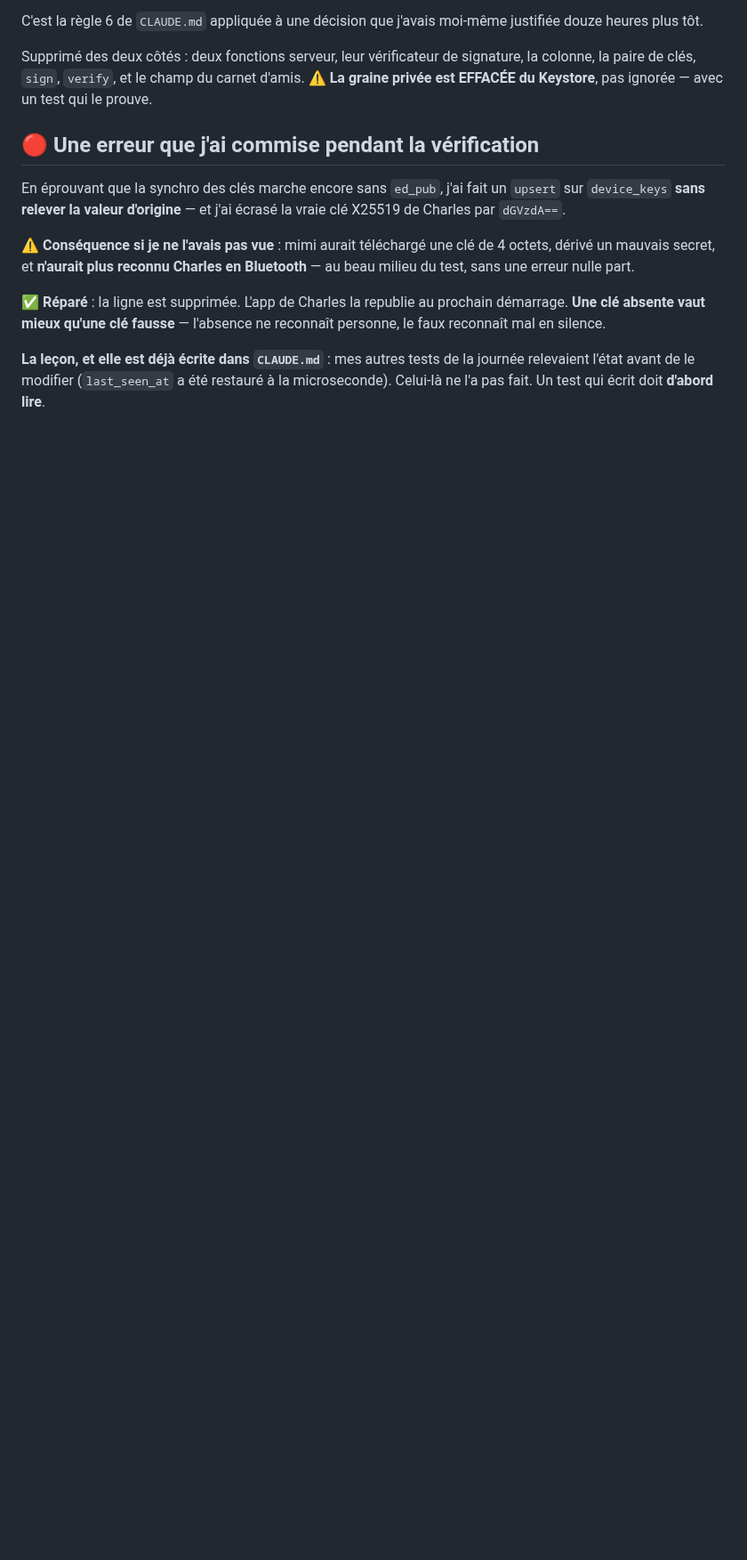
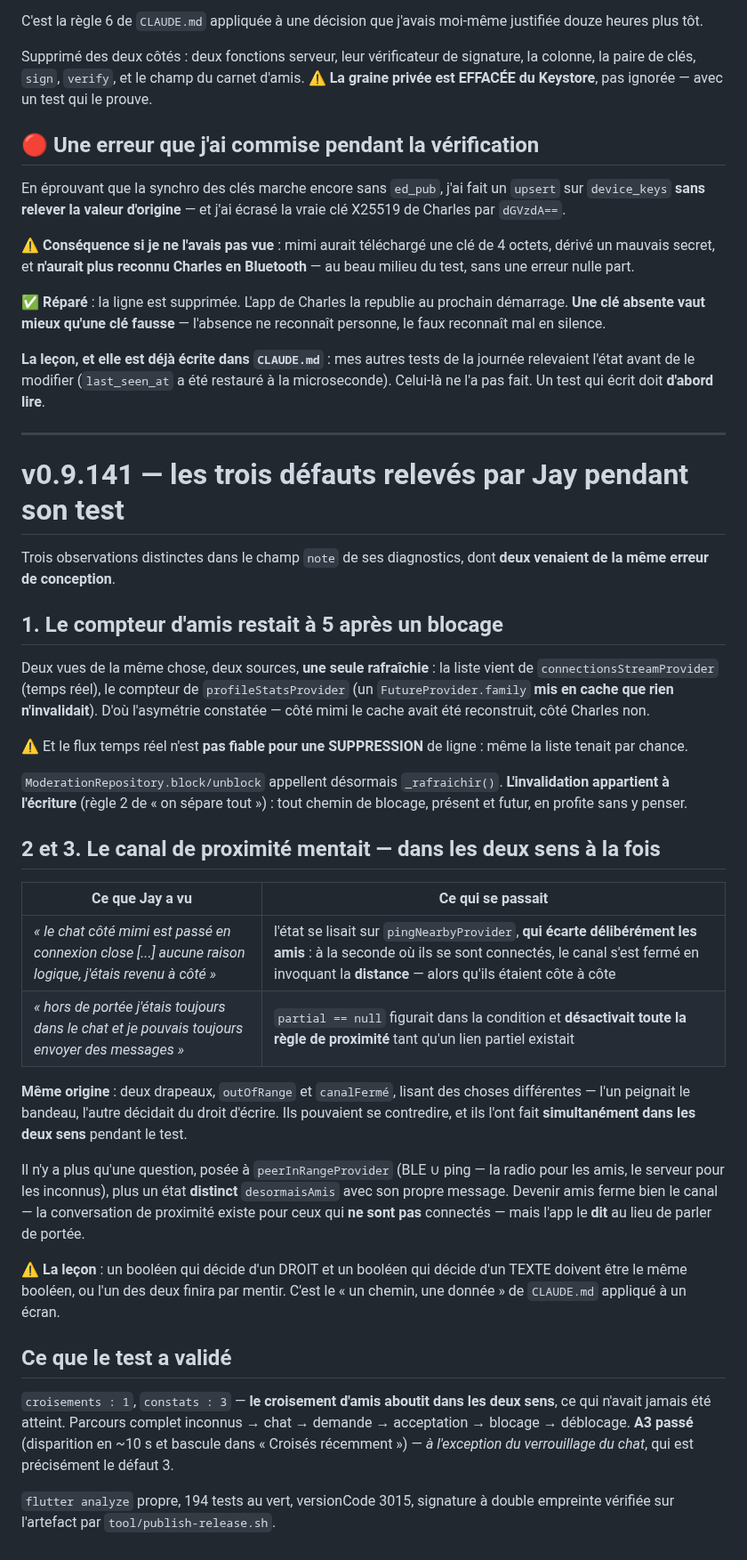
Before and after one commit to Gatsby4444/neovibe_alpha, a Markdown page: rapports-de-sessions/2026-08-27_09-40.md, the part around the change. Shown at 89% size. Drawn GitHub-style; blank space fills up the shorter version.

Commit message:
Rapport de session : les trois defauts de la v0.9.141

```diff
--- a/rapports-de-sessions/2026-08-27_09-40.md
+++ b/rapports-de-sessions/2026-08-27_09-40.md
@@ -760,3 +760,58 @@ reconnaît personne, le faux reconnaît mal en silence.
 journée relevaient l'état avant de le modifier (`last_seen_at` a été restauré à
 la microseconde). Celui-là ne l'a pas fait. Un test qui écrit doit **d'abord
 lire**.
+
+---
+
+# v0.9.141 — les trois défauts relevés par Jay pendant son test
+
+Trois observations distinctes dans le champ `note` de ses diagnostics, dont
+**deux venaient de la même erreur de conception**.
+
+## 1. Le compteur d'amis restait à 5 après un blocage
+
+Deux vues de la même chose, deux sources, **une seule rafraîchie** : la liste
+vient de `connectionsStreamProvider` (temps réel), le compteur de
+`profileStatsProvider` (un `FutureProvider.family` **mis en cache que rien
+n'invalidait**). D'où l'asymétrie constatée — côté mimi le cache avait été
+reconstruit, côté Charles non.
+
+⚠️ Et le flux temps réel n'est **pas fiable pour une SUPPRESSION** de ligne :
+même la liste tenait par chance.
+
+`ModerationRepository.block/unblock` appellent désormais `_rafraichir()`.
+**L'invalidation appartient à l'écriture** (règle 2 de « on sépare tout ») :
+tout chemin de blocage, présent et futur, en profite sans y penser.
+
+## 2 et 3. Le canal de proximité mentait — dans les deux sens à la fois
+
+| Ce que Jay a vu | Ce qui se passait |
+|---|---|
+| *« le chat côté mimi est passé en connexion close [...] aucune raison logique, j'étais revenu à côté »* | l'état se lisait sur `pingNearbyProvider`, **qui écarte délibérément les amis** : à la seconde où ils se sont connectés, le canal s'est fermé en invoquant la **distance** — alors qu'ils étaient côte à côte |
+| *« hors de portée j'étais toujours dans le chat et je pouvais toujours envoyer des messages »* | `partial == null` figurait dans la condition et **désactivait toute la règle de proximité** tant qu'un lien partiel existait |
+
+**Même origine** : deux drapeaux, `outOfRange` et `canalFermé`, lisant des
+choses différentes — l'un peignait le bandeau, l'autre décidait du droit
+d'écrire. Ils pouvaient se contredire, et ils l'ont fait **simultanément dans
+les deux sens** pendant le test.
+
+Il n'y a plus qu'une question, posée à `peerInRangeProvider` (BLE ∪ ping —
+la radio pour les amis, le serveur pour les inconnus), plus un état **distinct**
+`desormaisAmis` avec son propre message. Devenir amis ferme bien le canal — la
+conversation de proximité existe pour ceux qui **ne sont pas** connectés — mais
+l'app le **dit** au lieu de parler de portée.
+
+⚠️ **La leçon** : un booléen qui décide d'un DROIT et un booléen qui décide d'un
+TEXTE doivent être le même booléen, ou l'un des deux finira par mentir. C'est le
+« un chemin, une donnée » de `CLAUDE.md` appliqué à un écran.
+
+## Ce que le test a validé
+
+`croisements : 1`, `constats : 3` — **le croisement d'amis aboutit dans les deux
+sens**, ce qui n'avait jamais été atteint. Parcours complet inconnus → chat →
+demande → acceptation → blocage → déblocage. **A3 passé** (disparition en ~10 s
+et bascule dans « Croisés récemment ») — *à l'exception du verrouillage du chat*,
+qui est précisément le défaut 3.
+
+`flutter analyze` propre, 194 tests au vert, versionCode 3015, signature à
+double empreinte vérifiée sur l'artefact par `tool/publish-release.sh`.
```
